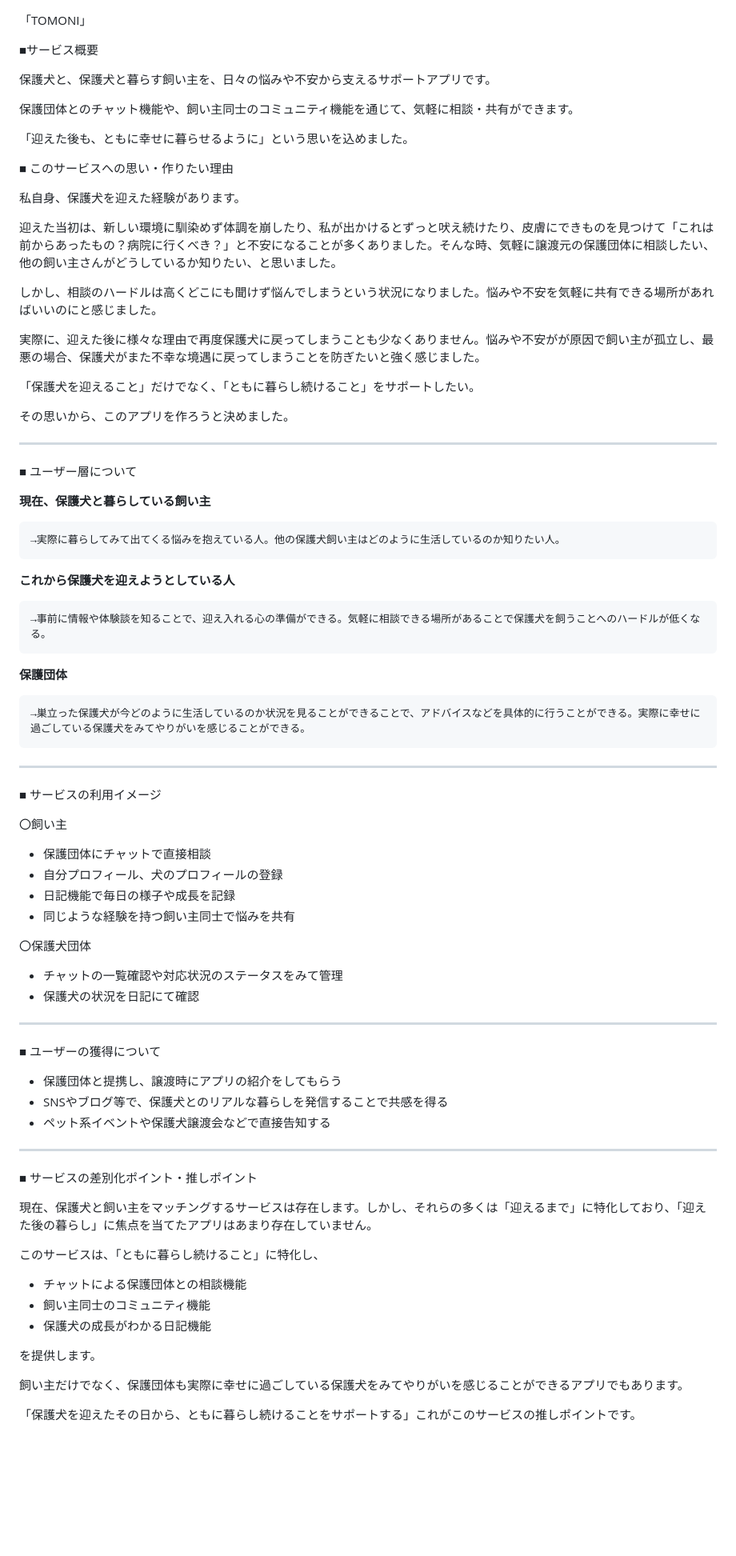
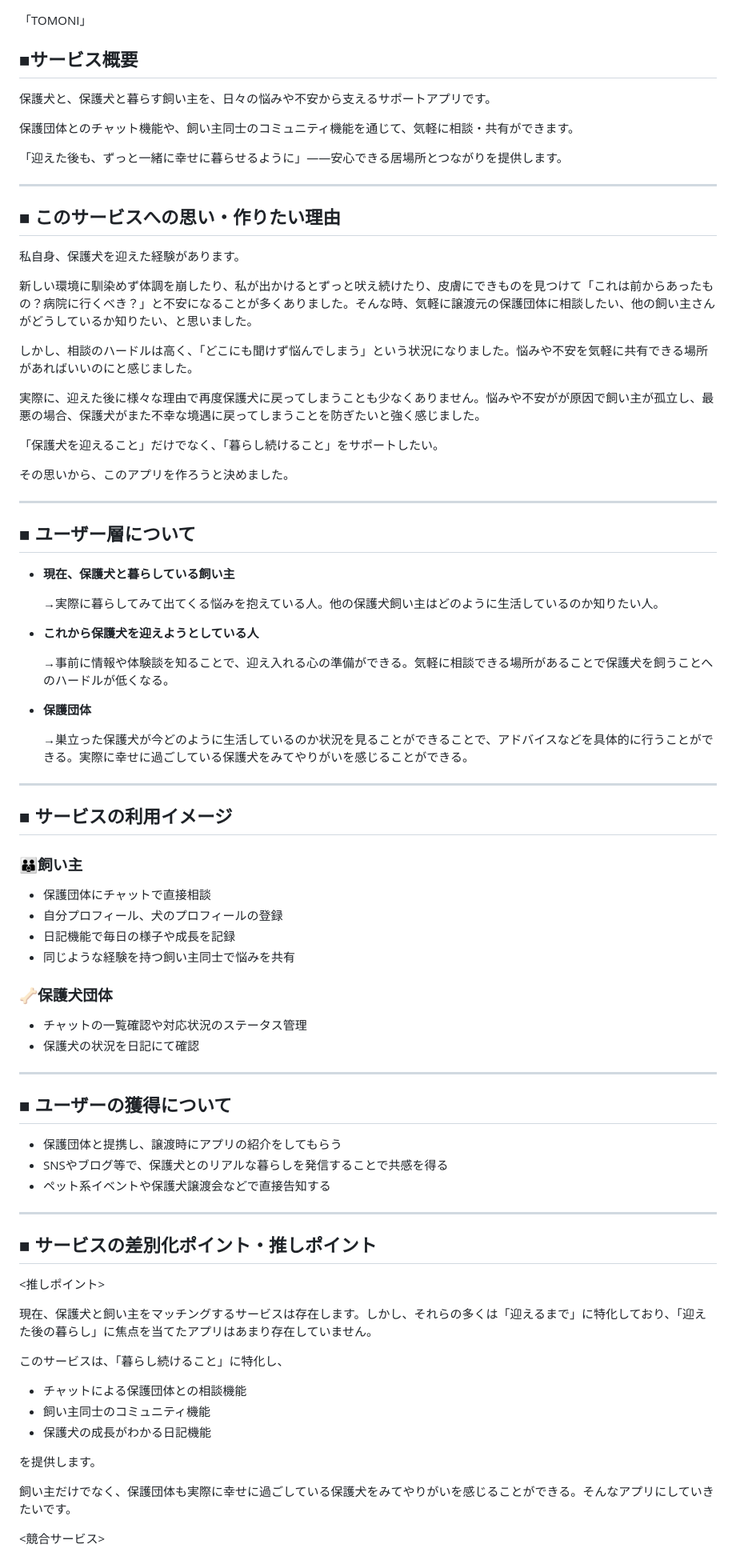
Before and after one commit to mocomoco-1/with-one-s-dog, a Markdown page: README.md, the part around the change printed below. Shown: that part at 80% size. Drawn GitHub-style; blank space fills up the shorter version.

```diff
--- a/README.md
+++ b/README.md
@@ -1,61 +1,64 @@
 「TOMONI」
 
- ■サービス概要
+ ## ■サービス概要
 
 保護犬と、保護犬と暮らす飼い主を、日々の悩みや不安から支えるサポートアプリです。
 
 保護団体とのチャット機能や、飼い主同士のコミュニティ機能を通じて、気軽に相談・共有ができます。
 
-「迎えた後も、ともに幸せに暮らせるように」という思いを込めました。
+「迎えた後も、ずっと一緒に幸せに暮らせるように」——安心できる居場所とつながりを提供します。
 
- ■ このサービスへの思い・作りたい理由
+---
+
+## ■ このサービスへの思い・作りたい理由
 
 私自身、保護犬を迎えた経験があります。
 
-迎えた当初は、新しい環境に馴染めず体調を崩したり、私が出かけるとずっと吠え続けたり、皮膚にできものを見つけて「これは前からあったもの？病院に行くべき？」と不安になることが多くありました。そんな時、気軽に譲渡元の保護団体に相談したい、他の飼い主さんがどうしているか知りたい、と思いました。
+新しい環境に馴染めず体調を崩したり、私が出かけるとずっと吠え続けたり、皮膚にできものを見つけて「これは前からあったもの？病院に行くべき？」と不安になることが多くありました。そんな時、気軽に譲渡元の保護団体に相談したい、他の飼い主さんがどうしているか知りたい、と思いました。
 
-しかし、相談のハードルは高くどこにも聞けず悩んでしまうという状況になりました。悩みや不安を気軽に共有できる場所があればいいのにと感じました。
+しかし、相談のハードルは高く、「どこにも聞けず悩んでしまう」という状況になりました。悩みや不安を気軽に共有できる場所があればいいのにと感じました。
 
 実際に、迎えた後に様々な理由で再度保護犬に戻ってしまうことも少なくありません。悩みや不安がが原因で飼い主が孤立し、最悪の場合、保護犬がまた不幸な境遇に戻ってしまうことを防ぎたいと強く感じました。
 
-「保護犬を迎えること」だけでなく、「ともに暮らし続けること」をサポートしたい。
+「保護犬を迎えること」だけでなく、「暮らし続けること」をサポートしたい。
 
 その思いから、このアプリを作ろうと決めました。
 
 ---
 
- ■ ユーザー層について
+## ■ ユーザー層について
 
-**現在、保護犬と暮らしている飼い主**
+- **現在、保護犬と暮らしている飼い主**
 
     →実際に暮らしてみて出てくる悩みを抱えている人。他の保護犬飼い主はどのように生活しているのか知りたい人。
-**これから保護犬を迎えようとしている人**
+
+- **これから保護犬を迎えようとしている人**
 
     →事前に情報や体験談を知ることで、迎え入れる心の準備ができる。気軽に相談できる場所があることで保護犬を飼うことへのハードルが低くなる。
 
-**保護団体**
+- **保護団体**
 
     →巣立った保護犬が今どのように生活しているのか状況を見ることができることで、アドバイスなどを具体的に行うことができる。実際に幸せに過ごしている保護犬をみてやりがいを感じることができる。
 
 ---
 
-■ サービスの利用イメージ
+## ■ サービスの利用イメージ
 
-〇飼い主
+### 👪飼い主
 
 - 保護団体にチャットで直接相談
 - 自分プロフィール、犬のプロフィールの登録
 - 日記機能で毎日の様子や成長を記録
 - 同じような経験を持つ飼い主同士で悩みを共有
 
-〇保護犬団体
+### 🦴保護犬団体
 
-- チャットの一覧確認や対応状況のステータスをみて管理
+- チャットの一覧確認や対応状況のステータス管理
 - 保護犬の状況を日記にて確認
 
 ---
 
-■ ユーザーの獲得について
+## ■ ユーザーの獲得について
 
 - 保護団体と提携し、譲渡時にアプリの紹介をしてもらう
 - SNSやブログ等で、保護犬とのリアルな暮らしを発信することで共感を得る
@@ -63,11 +66,13 @@
 
 ---
 
-■ サービスの差別化ポイント・推しポイント
+## ■ サービスの差別化ポイント・推しポイント
+
+<推しポイント>
 
 現在、保護犬と飼い主をマッチングするサービスは存在します。しかし、それらの多くは「迎えるまで」に特化しており、「迎えた後の暮らし」に焦点を当てたアプリはあまり存在していません。
 
-このサービスは、「ともに暮らし続けること」に特化し、
+このサービスは、「暮らし続けること」に特化し、
 
 - チャットによる保護団体との相談機能
 - 飼い主同士のコミュニティ機能
@@ -75,7 +80,7 @@
 
 を提供します。
 
-飼い主だけでなく、保護団体も実際に幸せに過ごしている保護犬をみてやりがいを感じることができるアプリでもあります。
+飼い主だけでなく、保護団体も実際に幸せに過ごしている保護犬をみてやりがいを感じることができる。そんなアプリにしていきたいです。
 
-「保護犬を迎えたその日から、ともに暮らし続けることをサポートする」これがこのサービスの推しポイントです。
+<競合サービス>
 
```
Also changed, not shown: other parts of README.md (+22 -9 lines).
